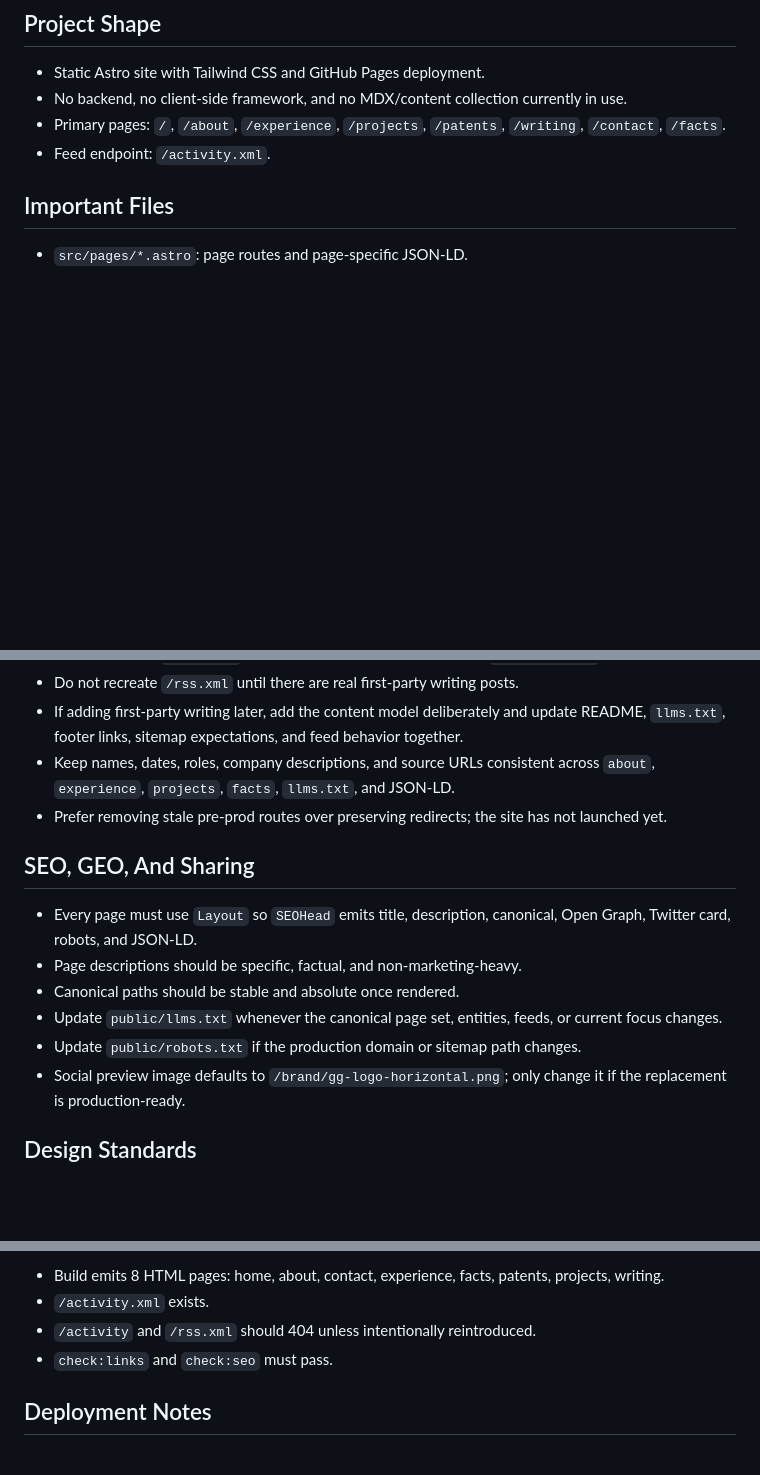
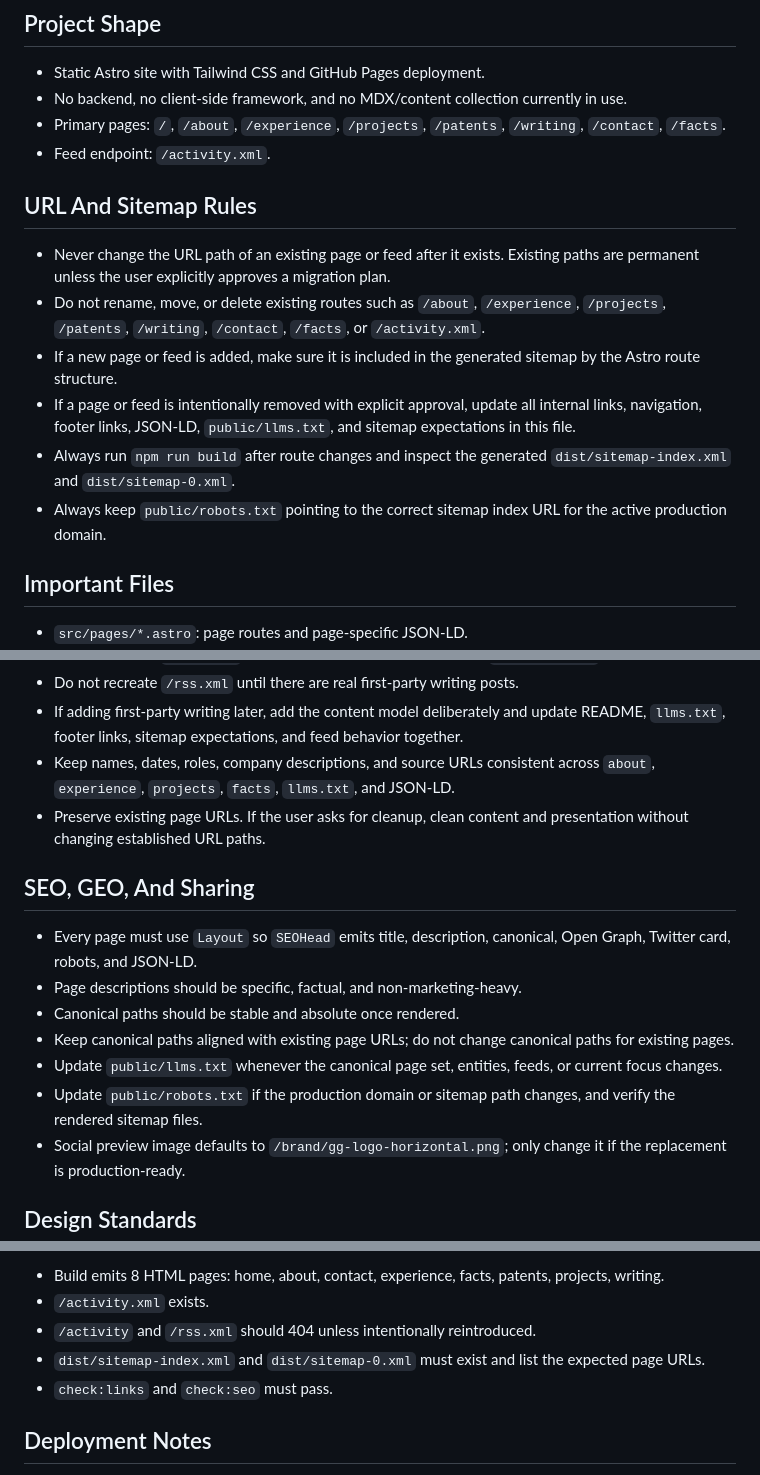
Before and after one commit to g-g-n/ggnagarkar, a Markdown page: AGENTS.md, 3 parts joined by grey strips. Drawn GitHub-style; blank space fills up the shorter version.

Commit message:
Document URL and sitemap rules

```diff
--- a/AGENTS.md
+++ b/AGENTS.md
@@ -8,6 +8,15 @@ This repo is the pre-production Astro website for GG Nagarkar. Treat changes as
 - No backend, no client-side framework, and no MDX/content collection currently in use.
 - Primary pages: `/`, `/about`, `/experience`, `/projects`, `/patents`, `/writing`, `/contact`, `/facts`.
 - Feed endpoint: `/activity.xml`.
+
+## URL And Sitemap Rules
+
+- Never change the URL path of an existing page or feed after it exists. Existing paths are permanent unless the user explicitly approves a migration plan.
+- Do not rename, move, or delete existing routes such as `/about`, `/experience`, `/projects`, `/patents`, `/writing`, `/contact`, `/facts`, or `/activity.xml`.
+- If a new page or feed is added, make sure it is included in the generated sitemap by the Astro route structure.
+- If a page or feed is intentionally removed with explicit approval, update all internal links, navigation, footer links, JSON-LD, `public/llms.txt`, and sitemap expectations in this file.
+- Always run `npm run build` after route changes and inspect the generated `dist/sitemap-index.xml` and `dist/sitemap-0.xml`.
+- Always keep `public/robots.txt` pointing to the correct sitemap index URL for the active production domain.
 
 ## Important Files
 
@@ -31,15 +40,16 @@ This repo is the pre-production Astro website for GG Nagarkar. Treat changes as
 - Do not recreate `/rss.xml` until there are real first-party writing posts.
 - If adding first-party writing later, add the content model deliberately and update README, `llms.txt`, footer links, sitemap expectations, and feed behavior together.
 - Keep names, dates, roles, company descriptions, and source URLs consistent across `about`, `experience`, `projects`, `facts`, `llms.txt`, and JSON-LD.
-- Prefer removing stale pre-prod routes over preserving redirects; the site has not launched yet.
+- Preserve existing page URLs. If the user asks for cleanup, clean content and presentation without changing established URL paths.
 
 ## SEO, GEO, And Sharing
 
 - Every page must use `Layout` so `SEOHead` emits title, description, canonical, Open Graph, Twitter card, robots, and JSON-LD.
 - Page descriptions should be specific, factual, and non-marketing-heavy.
 - Canonical paths should be stable and absolute once rendered.
+- Keep canonical paths aligned with existing page URLs; do not change canonical paths for existing pages.
 - Update `public/llms.txt` whenever the canonical page set, entities, feeds, or current focus changes.
-- Update `public/robots.txt` if the production domain or sitemap path changes.
+- Update `public/robots.txt` if the production domain or sitemap path changes, and verify the rendered sitemap files.
 - Social preview image defaults to `/brand/gg-logo-horizontal.png`; only change it if the replacement is production-ready.
 
 ## Design Standards
@@ -77,6 +87,7 @@ Expected pre-prod output:
 - Build emits 8 HTML pages: home, about, contact, experience, facts, patents, projects, writing.
 - `/activity.xml` exists.
 - `/activity` and `/rss.xml` should 404 unless intentionally reintroduced.
+- `dist/sitemap-index.xml` and `dist/sitemap-0.xml` must exist and list the expected page URLs.
 - `check:links` and `check:seo` must pass.
 
 ## Deployment Notes
```
